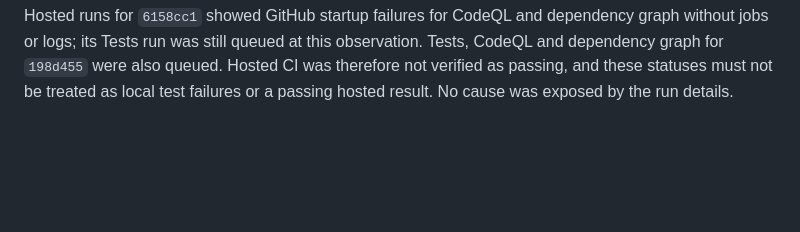
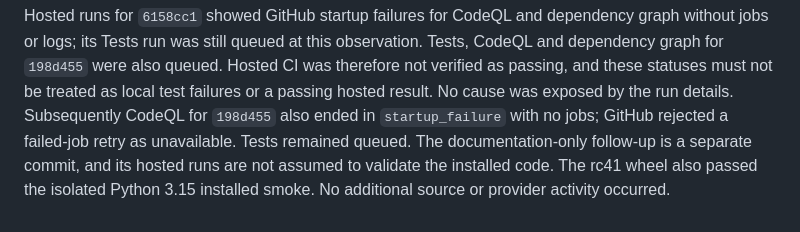
Before and after one commit to dock108dev/dex, a Markdown page: docs/raw-collection-audit-20261111.md, the part around the change. Rendered like a GitHub page; blank space fills up the shorter version.

Commit message:
Record hosted check startup failure

```diff
--- a/docs/raw-collection-audit-20261111.md
+++ b/docs/raw-collection-audit-20261111.md
@@ -254,3 +254,8 @@ graph without jobs or logs; its Tests run was still queued at this observation.
 Tests, CodeQL and dependency graph for `198d455` were also queued. Hosted CI was
 therefore not verified as passing, and these statuses must not be treated as local
 test failures or a passing hosted result. No cause was exposed by the run details.
+Subsequently CodeQL for `198d455` also ended in `startup_failure` with no jobs;
+GitHub rejected a failed-job retry as unavailable. Tests remained queued. The
+documentation-only follow-up is a separate commit, and its hosted runs are not
+assumed to validate the installed code. The rc41 wheel also passed the isolated
+Python 3.15 installed smoke. No additional source or provider activity occurred.
```
